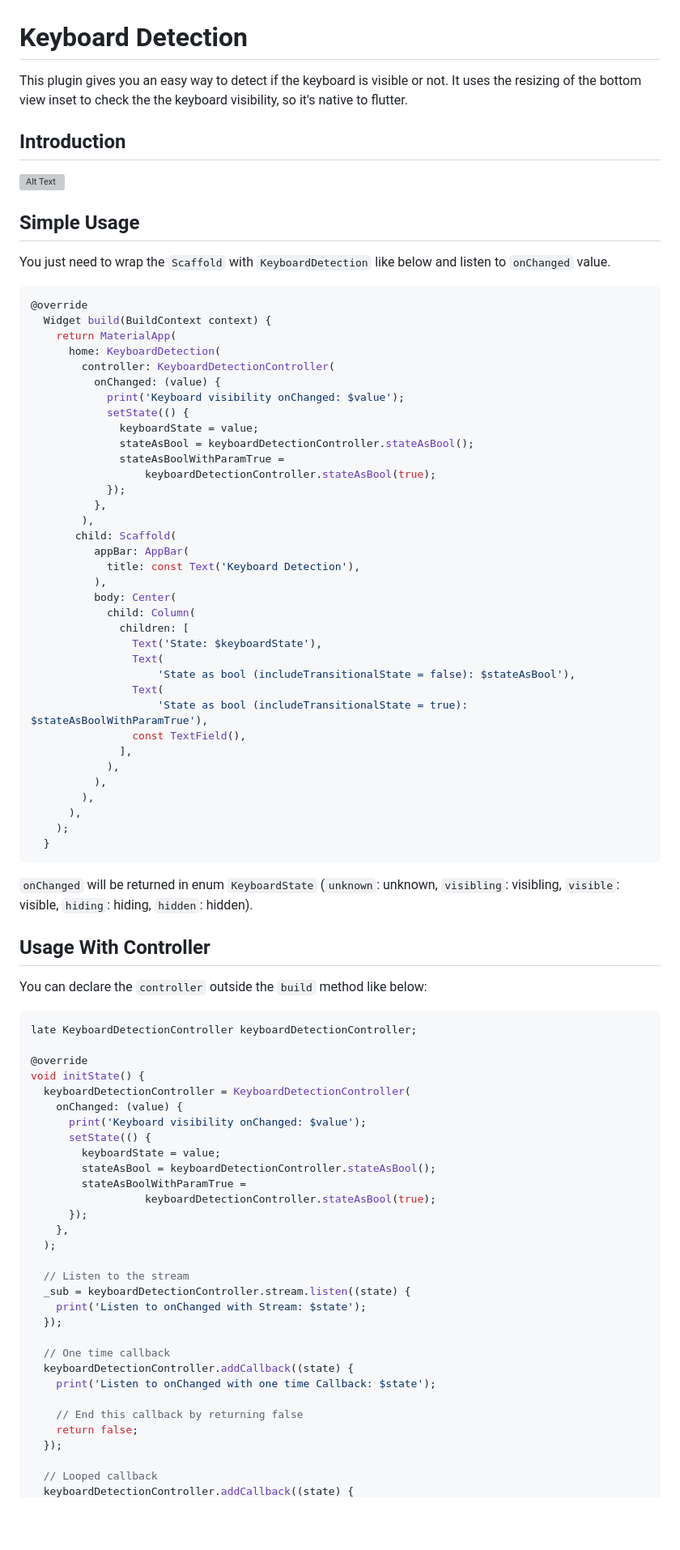
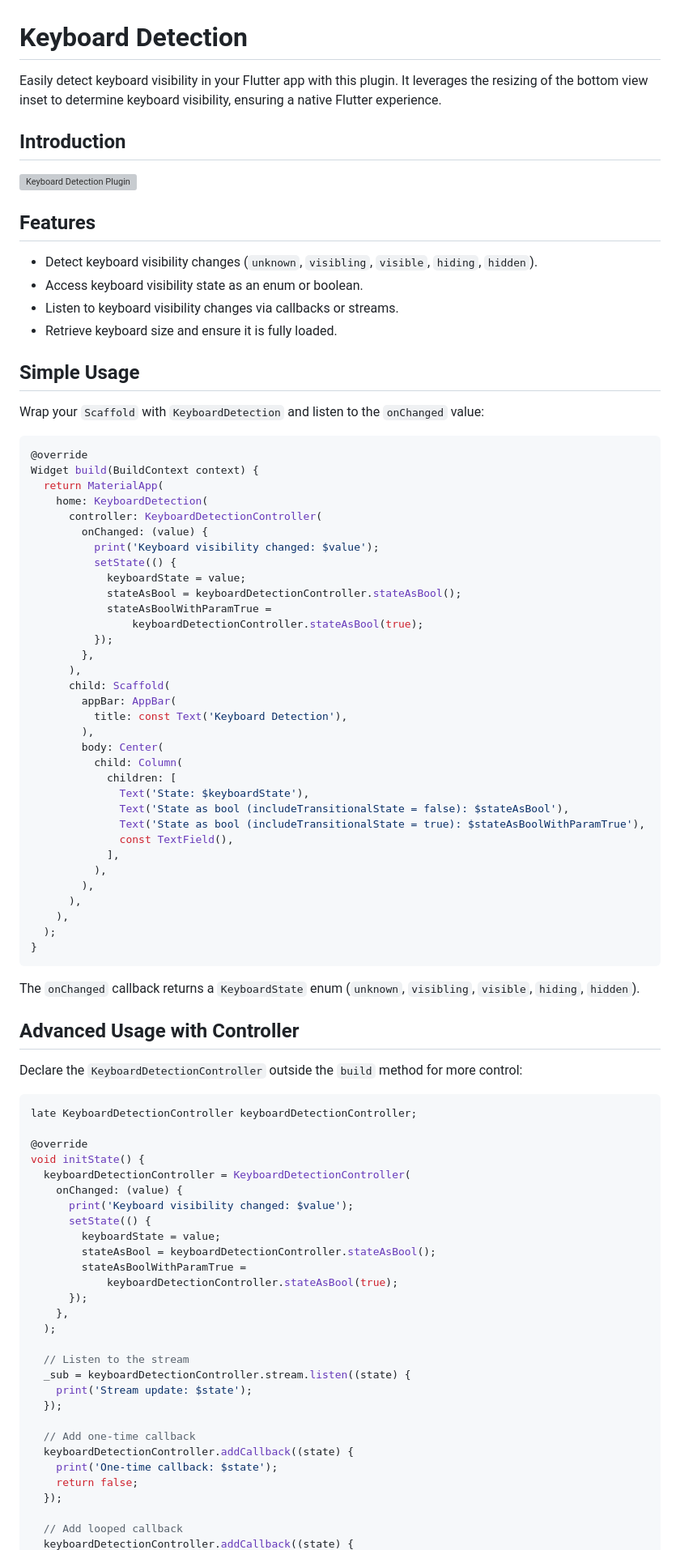
Before and after one commit to lamnhan066/keyboard_detection, a Markdown page: README.md, the part around the change printed below. Shown: that part at 81% size. GitHub-like rendering; blank space fills up the shorter version; grey boxes are pictures that could not be loaded.

Commit message:
Update README.md to enhance clarity and improve usage examples for keyboard detection plugin

````diff
--- a/README.md
+++ b/README.md
@@ -1,58 +1,63 @@
 # Keyboard Detection
 
-This plugin gives you an easy way to detect if the keyboard is visible or not. It uses the resizing of the bottom view inset to check the the keyboard visibility, so it's native to flutter.
+Easily detect keyboard visibility in your Flutter app with this plugin. It leverages the resizing of the bottom view inset to determine keyboard visibility, ensuring a native Flutter experience.
 
 ## Introduction
 
-<img src="https://raw.githubusercontent.com/lamnhan066/keyboard_detection/main/assets/Intro.webp" alt="Alt Text" width="300"/>
+<img src="https://raw.githubusercontent.com/lamnhan066/keyboard_detection/main/assets/Intro.webp" alt="Keyboard Detection Plugin" width="300"/>
+
+## Features
+
+- Detect keyboard visibility changes (`unknown`, `visibling`, `visible`, `hiding`, `hidden`).
+- Access keyboard visibility state as an enum or boolean.
+- Listen to keyboard visibility changes via callbacks or streams.
+- Retrieve keyboard size and ensure it is fully loaded.
 
 ## Simple Usage
 
-You just need to wrap the `Scaffold` with `KeyboardDetection` like below and listen to `onChanged` value.
+Wrap your `Scaffold` with `KeyboardDetection` and listen to the `onChanged` value:
 
-``` dart
+```dart
 @override
-  Widget build(BuildContext context) {
-    return MaterialApp(
-      home: KeyboardDetection(
-        controller: KeyboardDetectionController(
-          onChanged: (value) {
-            print('Keyboard visibility onChanged: $value');
-            setState(() {
-              keyboardState = value;
-              stateAsBool = keyboardDetectionController.stateAsBool();
-              stateAsBoolWithParamTrue =
-                  keyboardDetectionController.stateAsBool(true);
-            });
-          },
+Widget build(BuildContext context) {
+  return MaterialApp(
+    home: KeyboardDetection(
+      controller: KeyboardDetectionController(
+        onChanged: (value) {
+          print('Keyboard visibility changed: $value');
+          setState(() {
+            keyboardState = value;
+            stateAsBool = keyboardDetectionController.stateAsBool();
+            stateAsBoolWithParamTrue =
+                keyboardDetectionController.stateAsBool(true);
+          });
+        },
+      ),
+      child: Scaffold(
+        appBar: AppBar(
+          title: const Text('Keyboard Detection'),
         ),
-       child: Scaffold(
-          appBar: AppBar(
-            title: const Text('Keyboard Detection'),
-          ),
-          body: Center(
-            child: Column(
-              children: [
-                Text('State: $keyboardState'),
-                Text(
-                    'State as bool (includeTransitionalState = false): $stateAsBool'),
-                Text(
-                    'State as bool (includeTransitionalState = true): $stateAsBoolWithParamTrue'),
-                const TextField(),
-              ],
-            ),
+        body: Center(
+          child: Column(
+            children: [
+              Text('State: $keyboardState'),
+              Text('State as bool (includeTransitionalState = false): $stateAsBool'),
+              Text('State as bool (includeTransitionalState = true): $stateAsBoolWithParamTrue'),
+              const TextField(),
+            ],
           ),
         ),
       ),
-    );
-  }
+    ),
+  );
+}
 ```
 
-`onChanged` will be returned in enum `KeyboardState` (`unknown`: unknown, `visibling`: visibling, `visible`: visible, `hiding`: hiding, `hidden`: hidden).
+The `onChanged` callback returns a `KeyboardState` enum (`unknown`, `visibling`, `visible`, `hiding`, `hidden`).
 
-## Usage With Controller
+## Advanced Usage with Controller
 
-You can declare the `controller` outside the `build` method like below:
+Declare the `KeyboardDetectionController` outside the `build` method for more control:
 
 ```dart
 late KeyboardDetectionController keyboardDetectionController;
@@ -61,28 +66,26 @@ late KeyboardDetectionController keyboardDetectionController;
 void initState() {
   keyboardDetectionController = KeyboardDetectionController(
     onChanged: (value) {
-      print('Keyboard visibility onChanged: $value');
+      print('Keyboard visibility changed: $value');
       setState(() {
         keyboardState = value;
         stateAsBool = keyboardDetectionController.stateAsBool();
         stateAsBoolWithParamTrue =
-                  keyboardDetectionController.stateAsBool(true);
+            keyboardDetectionController.stateAsBool(true);
       });
     },
   );
 
   // Listen to the stream
   _sub = keyboardDetectionController.stream.listen((state) {
-    print('Listen to onChanged with Stream: $state');
+    print('Stream update: $state');
   });
 
-  // One time callback
+  // Add one-time callback
   keyboardDetectionController.addCallback((state) {
-    print('Listen to onChanged with one time Callback: $state');
-
-    // End this callback by returning false
+    print('One-time callback: $state');
     return false;
   });
 
-  // Looped callback
+  // Add looped callback
   keyboardDetectionController.addCallback((state) {
````
Also changed, not shown: other parts of README.md (+19 -24 lines).
